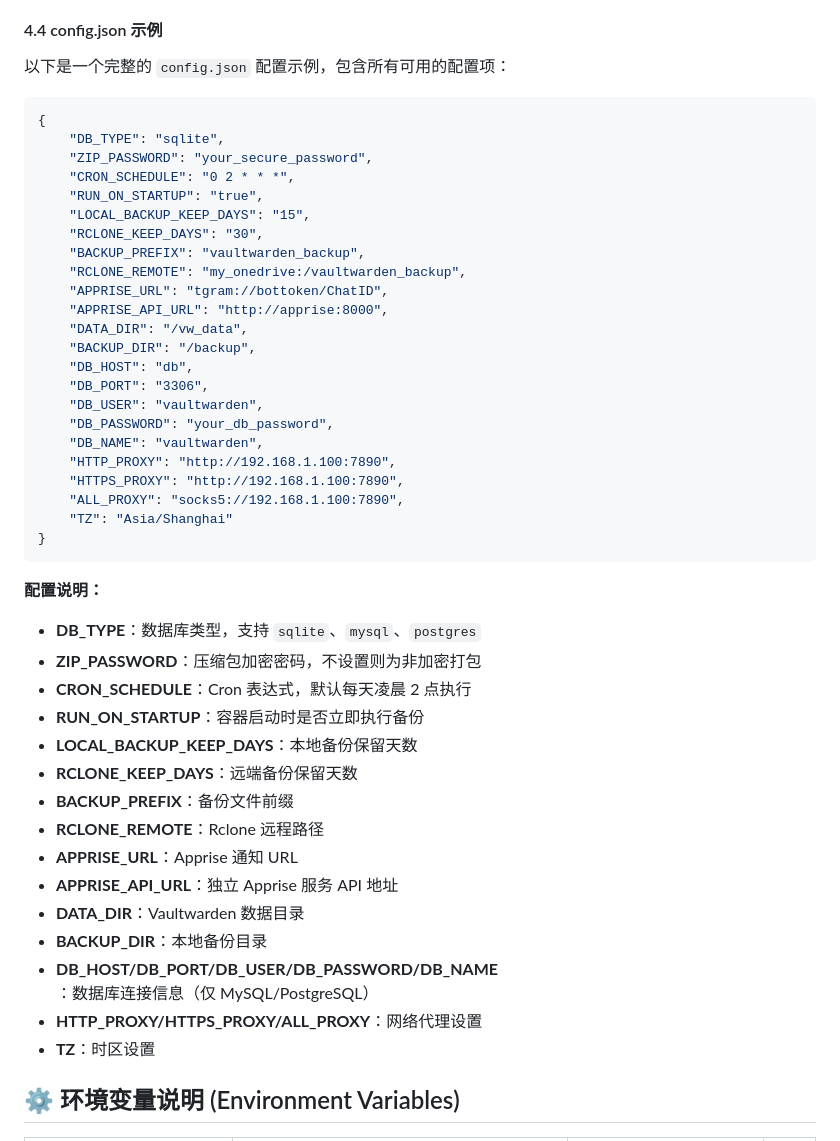
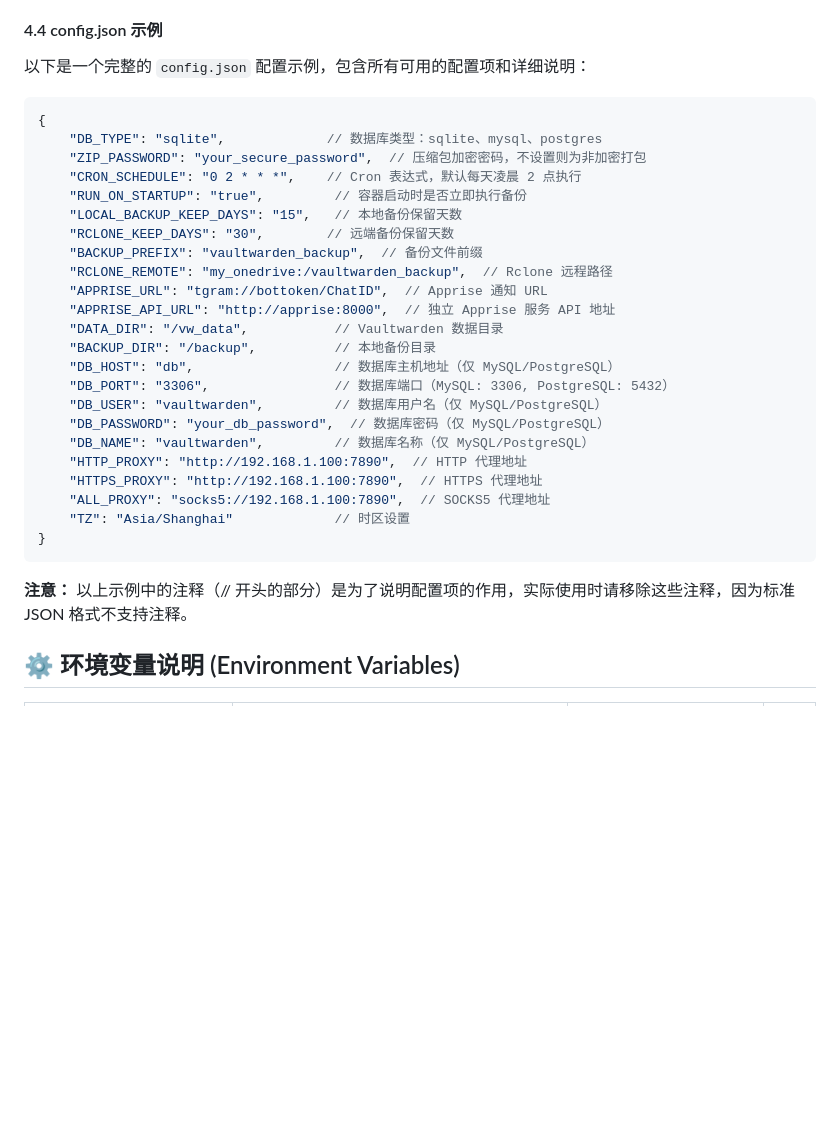
Before and after one commit to yingxiaomo/vaultwarden-backup, a Markdown page: README.md, the part around the change. Rendered like a GitHub page; blank space fills up the shorter version.

Commit message:
优化README.md，将配置说明整合到config.json示例中

````diff
--- a/README.md
+++ b/README.md
@@ -119,51 +119,35 @@ http://localhost:9876
 
 #### 4.4 config.json 示例
 
-以下是一个完整的 `config.json` 配置示例，包含所有可用的配置项：
+以下是一个完整的 `config.json` 配置示例，包含所有可用的配置项和详细说明：
 
 ```json
 {
-    "DB_TYPE": "sqlite",
-    "ZIP_PASSWORD": "your_secure_password",
-    "CRON_SCHEDULE": "0 2 * * *",
-    "RUN_ON_STARTUP": "true",
-    "LOCAL_BACKUP_KEEP_DAYS": "15",
-    "RCLONE_KEEP_DAYS": "30",
-    "BACKUP_PREFIX": "vaultwarden_backup",
-    "RCLONE_REMOTE": "my_onedrive:/vaultwarden_backup",
-    "APPRISE_URL": "tgram://bottoken/ChatID",
-    "APPRISE_API_URL": "http://apprise:8000",
-    "DATA_DIR": "/vw_data",
-    "BACKUP_DIR": "/backup",
-    "DB_HOST": "db",
-    "DB_PORT": "3306",
-    "DB_USER": "vaultwarden",
-    "DB_PASSWORD": "your_db_password",
-    "DB_NAME": "vaultwarden",
-    "HTTP_PROXY": "http://192.168.1.100:7890",
-    "HTTPS_PROXY": "http://192.168.1.100:7890",
-    "ALL_PROXY": "socks5://192.168.1.100:7890",
-    "TZ": "Asia/Shanghai"
+    "DB_TYPE": "sqlite",             // 数据库类型：sqlite、mysql、postgres
+    "ZIP_PASSWORD": "your_secure_password",  // 压缩包加密密码，不设置则为非加密打包
+    "CRON_SCHEDULE": "0 2 * * *",    // Cron 表达式，默认每天凌晨 2 点执行
+    "RUN_ON_STARTUP": "true",         // 容器启动时是否立即执行备份
+    "LOCAL_BACKUP_KEEP_DAYS": "15",   // 本地备份保留天数
+    "RCLONE_KEEP_DAYS": "30",        // 远端备份保留天数
+    "BACKUP_PREFIX": "vaultwarden_backup",  // 备份文件前缀
+    "RCLONE_REMOTE": "my_onedrive:/vaultwarden_backup",  // Rclone 远程路径
+    "APPRISE_URL": "tgram://bottoken/ChatID",  // Apprise 通知 URL
+    "APPRISE_API_URL": "http://apprise:8000",  // 独立 Apprise 服务 API 地址
+    "DATA_DIR": "/vw_data",           // Vaultwarden 数据目录
+    "BACKUP_DIR": "/backup",          // 本地备份目录
+    "DB_HOST": "db",                  // 数据库主机地址（仅 MySQL/PostgreSQL）
+    "DB_PORT": "3306",                // 数据库端口（MySQL: 3306, PostgreSQL: 5432）
+    "DB_USER": "vaultwarden",         // 数据库用户名（仅 MySQL/PostgreSQL）
+    "DB_PASSWORD": "your_db_password",  // 数据库密码（仅 MySQL/PostgreSQL）
+    "DB_NAME": "vaultwarden",         // 数据库名称（仅 MySQL/PostgreSQL）
+    "HTTP_PROXY": "http://192.168.1.100:7890",  // HTTP 代理地址
+    "HTTPS_PROXY": "http://192.168.1.100:7890",  // HTTPS 代理地址
+    "ALL_PROXY": "socks5://192.168.1.100:7890",  // SOCKS5 代理地址
+    "TZ": "Asia/Shanghai"             // 时区设置
 }
 ```
 
-**配置说明：**
-
-- **DB_TYPE**：数据库类型，支持 `sqlite`、`mysql`、`postgres`
-- **ZIP_PASSWORD**：压缩包加密密码，不设置则为非加密打包
-- **CRON_SCHEDULE**：Cron 表达式，默认每天凌晨 2 点执行
-- **RUN_ON_STARTUP**：容器启动时是否立即执行备份
-- **LOCAL_BACKUP_KEEP_DAYS**：本地备份保留天数
-- **RCLONE_KEEP_DAYS**：远端备份保留天数
-- **BACKUP_PREFIX**：备份文件前缀
-- **RCLONE_REMOTE**：Rclone 远程路径
-- **APPRISE_URL**：Apprise 通知 URL
-- **APPRISE_API_URL**：独立 Apprise 服务 API 地址
-- **DATA_DIR**：Vaultwarden 数据目录
-- **BACKUP_DIR**：本地备份目录
-- **DB_HOST/DB_PORT/DB_USER/DB_PASSWORD/DB_NAME**：数据库连接信息（仅 MySQL/PostgreSQL）
-- **HTTP_PROXY/HTTPS_PROXY/ALL_PROXY**：网络代理设置
-- **TZ**：时区设置
+**注意：** 以上示例中的注释（// 开头的部分）是为了说明配置项的作用，实际使用时请移除这些注释，因为标准 JSON 格式不支持注释。
 
 ## ⚙️ 环境变量说明 (Environment Variables)
 
````
